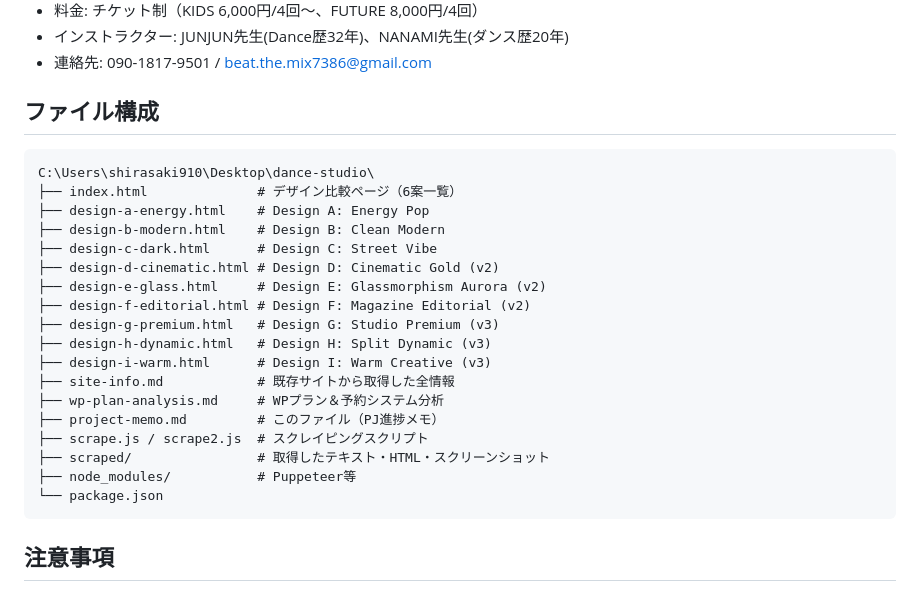
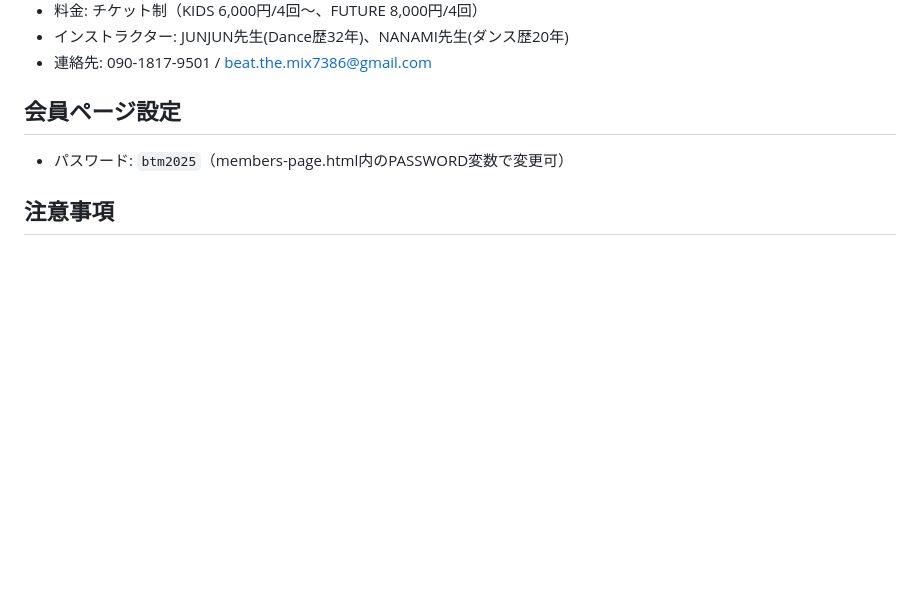
Before and after one commit to isai24839a-tech/btm-design, a Markdown page: project-memo.md, the part around one of its changes. Rendered like a GitHub page; blank space fills up the shorter version.

````diff
--- a/project-memo.md
+++ b/project-memo.md
@@ -44,27 +83,8 @@
 - インストラクター: JUNJUN先生(Dance歴32年)、NANAMI先生(ダンス歴20年)
 - 連絡先: 090-1817-9501 / beat.the.mix7386@gmail.com
 
-## ファイル構成
-```
-C:\Users\shirasaki910\Desktop\dance-studio\
-├── index.html              # デザイン比較ページ（6案一覧）
-├── design-a-energy.html    # Design A: Energy Pop
-├── design-b-modern.html    # Design B: Clean Modern
-├── design-c-dark.html      # Design C: Street Vibe
-├── design-d-cinematic.html # Design D: Cinematic Gold (v2)
-├── design-e-glass.html     # Design E: Glassmorphism Aurora (v2)
-├── design-f-editorial.html # Design F: Magazine Editorial (v2)
-├── design-g-premium.html   # Design G: Studio Premium (v3)
-├── design-h-dynamic.html   # Design H: Split Dynamic (v3)
-├── design-i-warm.html      # Design I: Warm Creative (v3)
-├── site-info.md            # 既存サイトから取得した全情報
-├── wp-plan-analysis.md     # WPプラン＆予約システム分析
-├── project-memo.md         # このファイル（PJ進捗メモ）
-├── scrape.js / scrape2.js  # スクレイピングスクリプト
-├── scraped/                # 取得したテキスト・HTML・スクリーンショット
-├── node_modules/           # Puppeteer等
-└── package.json
-```
+## 会員ページ設定
+- パスワード: `btm2025`（members-page.html内のPASSWORD変数で変更可）
 
 ## 注意事項
 - 個人PJのためDropbox/claude_memory(GitHub同期)には保存しない
````
Also changed, not shown: other parts of project-memo.md (+61 -22 lines).
